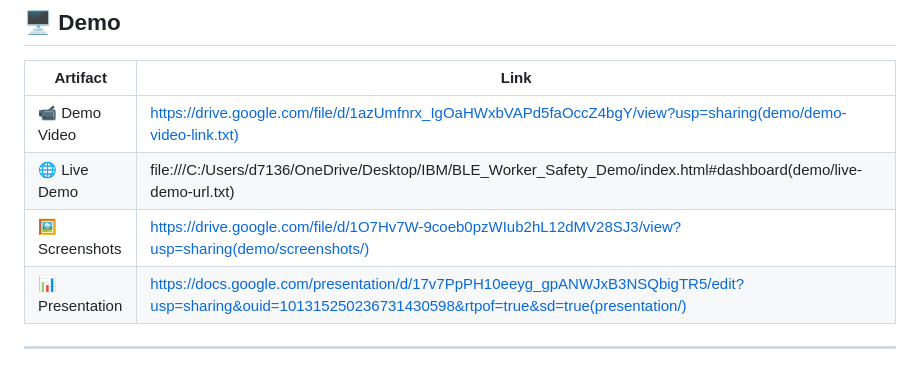
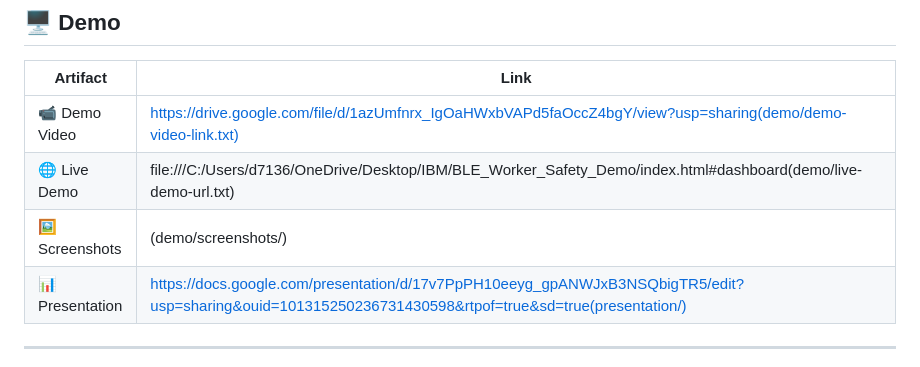
Before and after one commit to d71364591-bit/bob-ai-hackathon-CodeGalaxy, a Markdown page: README.md, the part around the change. Rendered like a GitHub page.

Commit message:
Change screenshots link to local path
Updated the link for screenshots to a local path.

```diff
--- a/README.md
+++ b/README.md
@@ -101,7 +101,7 @@ cp .env.example .env
 |---|---|
 | 📹 Demo Video | https://drive.google.com/file/d/1azUmfnrx_IgOaHWxbVAPd5faOccZ4bgY/view?usp=sharing(demo/demo-video-link.txt) |
 | 🌐 Live Demo | file:///C:/Users/d7136/OneDrive/Desktop/IBM/BLE_Worker_Safety_Demo/index.html#dashboard(demo/live-demo-url.txt) |
-| 🖼️ Screenshots | https://drive.google.com/file/d/1O7Hv7W-9coeb0pzWIub2hL12dMV28SJ3/view?usp=sharing(demo/screenshots/) |
+| 🖼️ Screenshots | (demo/screenshots/) |
 | 📊 Presentation | https://docs.google.com/presentation/d/17v7PpPH10eeyg_gpANWJxB3NSQbigTR5/edit?usp=sharing&ouid=101315250236731430598&rtpof=true&sd=true(presentation/) |
 
 ---
```
